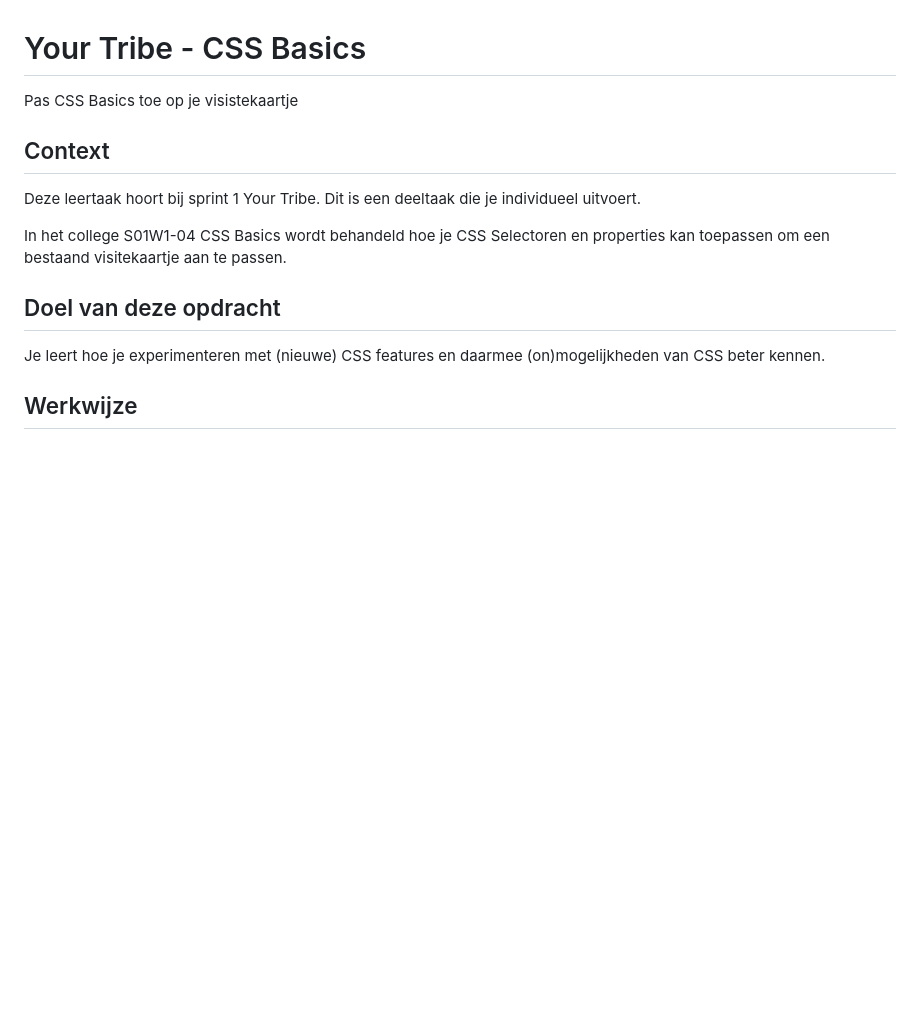
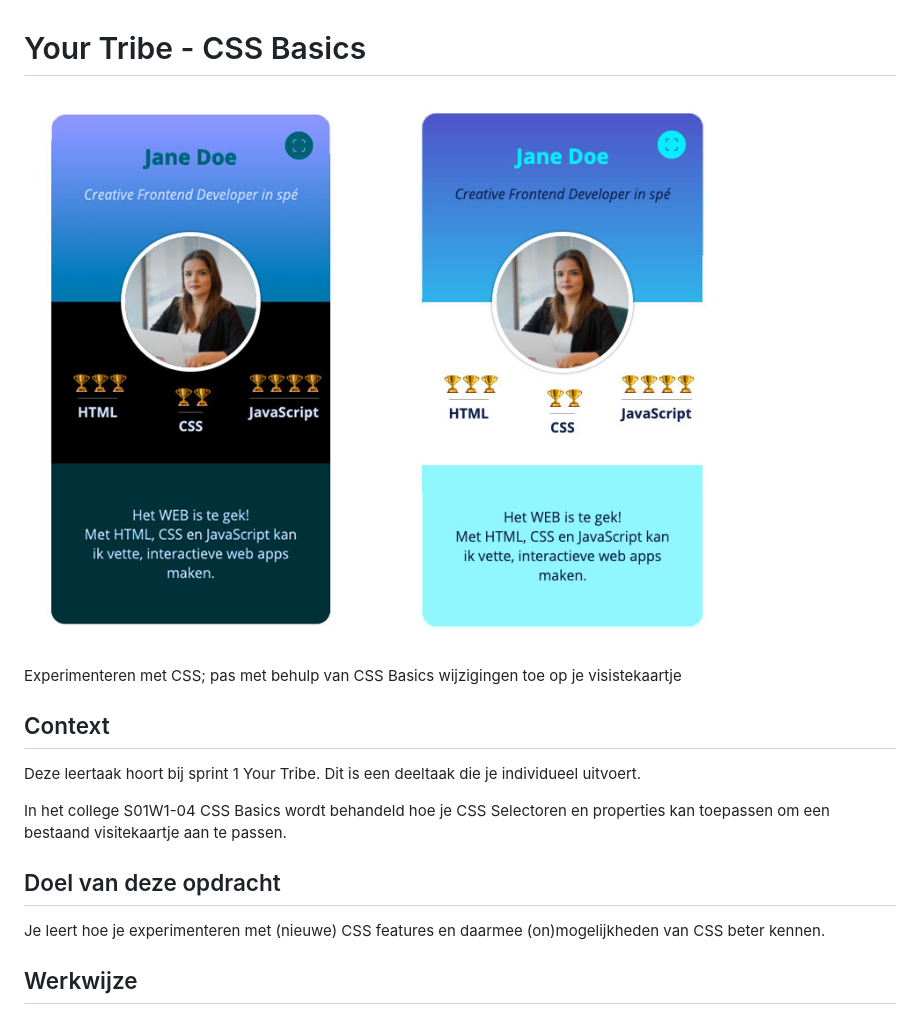
Before and after one commit to yujing-student/your-tribe-css-basics, a Markdown page: docs/INSTRUCTIONS.md, the part around the change. Rendered like a GitHub page; pictures changed too: docs/visitekaartje.jpg (added); blank space fills up the shorter version.

Commit message:
added profile card visual

```diff
--- a/docs/INSTRUCTIONS.md
+++ b/docs/INSTRUCTIONS.md
@@ -1,7 +1,9 @@
 
 # Your Tribe - CSS Basics
 
-Pas CSS Basics toe op je visistekaartje
+![Visitekaarte](visitekaartje.jpg)
+
+Experimenteren met CSS; pas met behulp van CSS Basics wijzigingen toe op je visistekaartje
 
 ## Context
 
@@ -9,12 +11,9 @@ Deze leertaak hoort bij sprint 1 Your Tribe. Dit is een deeltaak die je individu
 
 In het college S01W1-04 CSS Basics wordt behandeld hoe je CSS Selectoren en properties kan toepassen om een bestaand visitekaartje aan te passen.
 
-
 ## Doel van deze opdracht
 
 Je leert hoe je experimenteren met (nieuwe) CSS features en daarmee (on)mogelijkheden van CSS beter kennen.
-
-
 
 ## Werkwijze
 ![Opdrachtomschrijving](opdrachtomschrijving.png)
```
